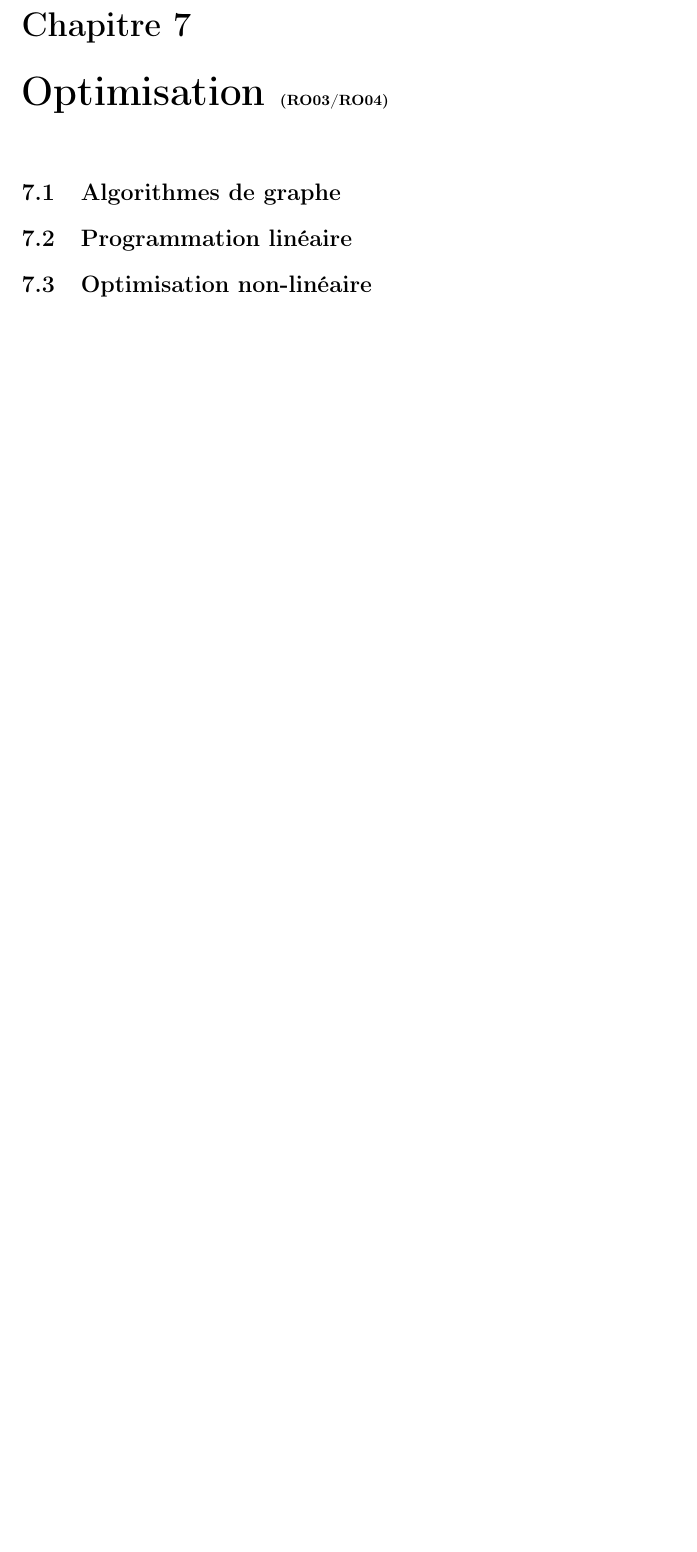
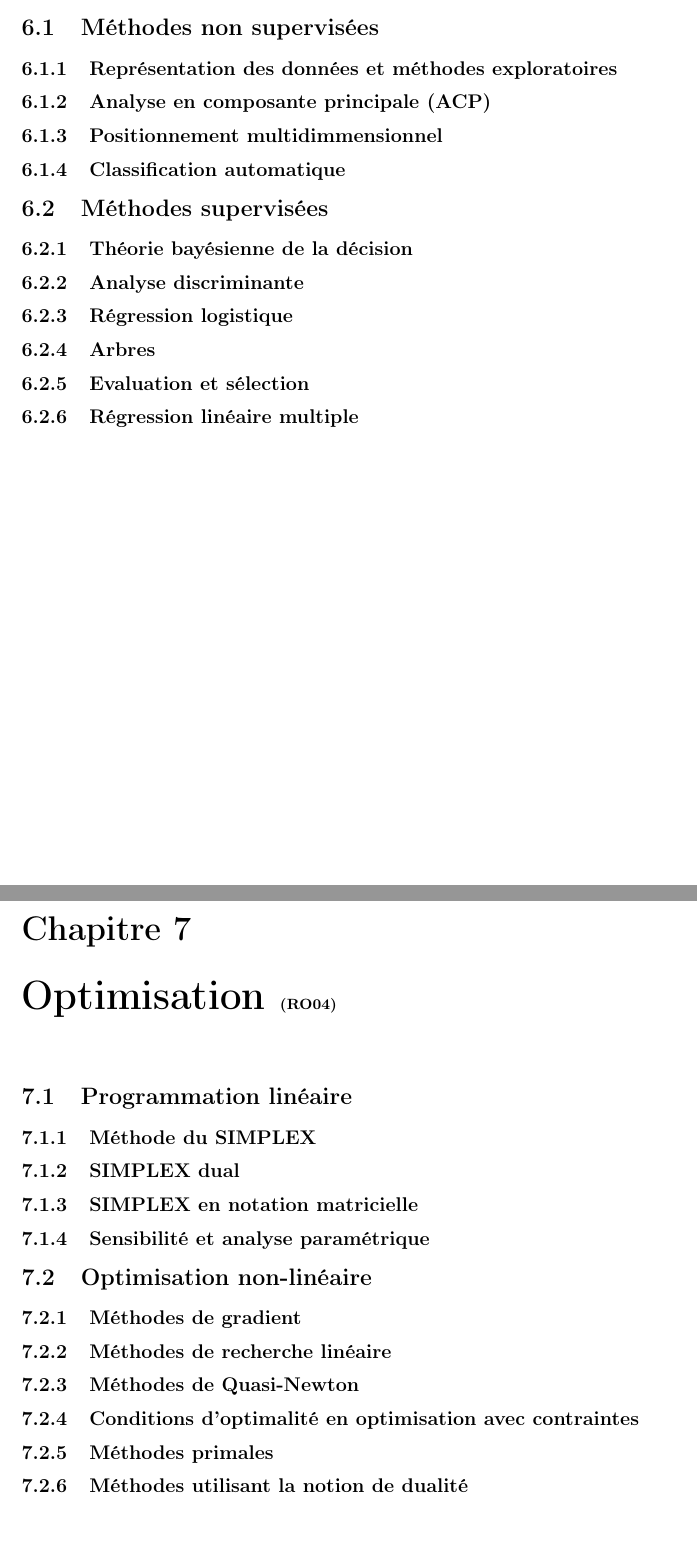
Before and after one commit to hlefebvr/math-utc, a LaTeX document (main.tex, which reads chapters/data_analysis/main.tex, chapters/optimisation/main.tex, chapters/optimisation/sections/pl.tex): part of page 51 of 52 before the commit and two parts of pages 50 and 51 of 52 after it, the two joined at a grey line, cut at the place of the change, the shorter picture padded with empty space. Compiled offline with pdfLaTeX.

Commit message:
starter for SY09 and RO04

```diff
--- /dev/null
+++ b/chapters/data_analysis/main.tex
@@ -0,0 +1,13 @@
+\section{Méthodes non supervisées}
+\subsection{Représentation des données et méthodes exploratoires}
+\subsection{Analyse en composante principale (ACP)}
+\subsection{Positionnement multidimmensionnel}
+\subsection{Classification automatique}
+
+\section{Méthodes supervisées}
+\subsection{Théorie bayésienne de la décision}
+\subsection{Analyse discriminante}
+\subsection{Régression logistique}
+\subsection{Arbres}
+\subsection{Evaluation et sélection}
+\subsection{Régression linéaire multiple}
--- a/chapters/optimisation/main.tex
+++ b/chapters/optimisation/main.tex
@@ -1,7 +1,4 @@
 % OPTIMISATION
-\section{Algorithmes de graphe}
-\input{chapters/optimisation/sections/graphe.tex}
-
 \section{Programmation linéaire}
 \input{chapters/optimisation/sections/pl.tex}
 
--- a/chapters/optimisation/sections/pl.tex
+++ b/chapters/optimisation/sections/pl.tex
@@ -0,0 +1,4 @@
+\subsection{Méthode du SIMPLEX}
+\subsection{SIMPLEX dual}
+\subsection{SIMPLEX en notation matricielle}
+\subsection{Sensibilité et analyse paramétrique}
--- a/chapters/optimisation/sections/pnl.tex
+++ b/chapters/optimisation/sections/pnl.tex
@@ -0,0 +1,6 @@
+\subsection{Méthodes de gradient}
+\subsection{Méthodes de recherche linéaire}
+\subsection{Méthodes de Quasi-Newton}
+\subsection{Conditions d'optimalité en optimisation avec contraintes}
+\subsection{Méthodes primales}
+\subsection{Méthodes utilisant la notion de dualité}
--- a/main.tex
+++ b/main.tex
@@ -40,9 +40,9 @@
     \input{chapters/statistiques/main.tex}
 
     \chapter{Analyse de données multivariés \small{(SY09)}}
-    % \input{chapters/data_analysis/main.tex}
+    \input{chapters/data_analysis/main.tex}
 
-    \chapter{Optimisation \small{(RO03/RO04)}}
+    \chapter{Optimisation \small{(RO04)}}
     \input{chapters/optimisation/main.tex}
 
     \chapter{Formulaires}
```
Also changed, not shown: chapters/optimisation/sections/graphe.tex (deleted).
